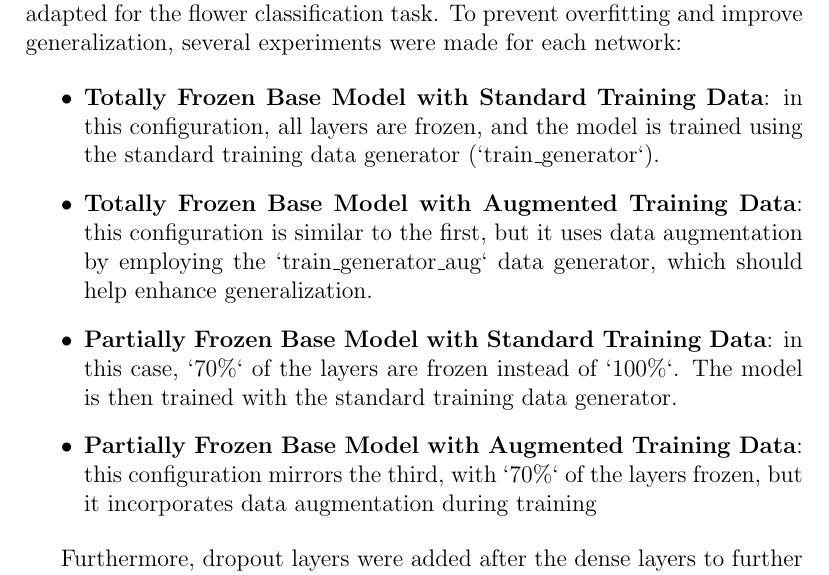
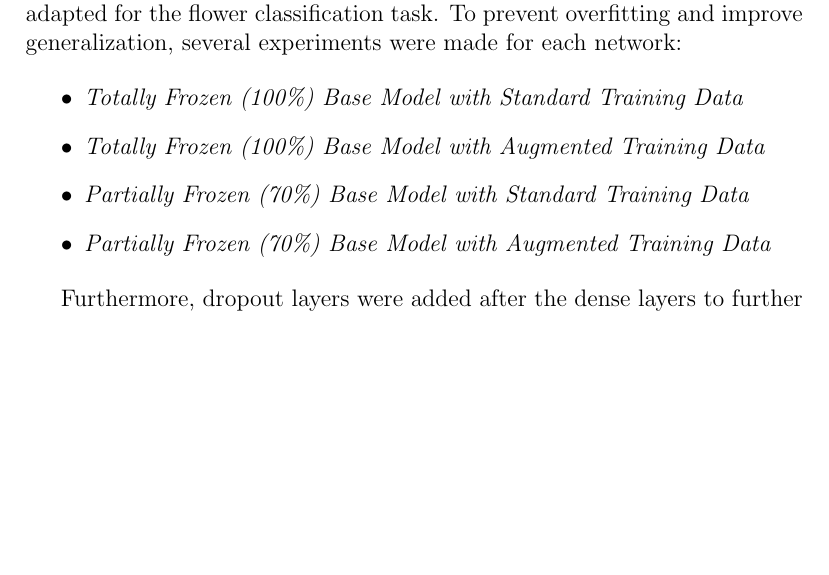
Before and after one commit to andreamoleri/Floranet, a LaTeX paper (Report/Floranet.tex): part of page 9 of 15, cut so that both start at the same text, the shorter picture padded with empty space. Compiled offline with pdfLaTeX.

Commit message:
Improved Floranet.tex

```diff
--- a/Report/Floranet.tex
+++ b/Report/Floranet.tex
@@ -281,10 +281,10 @@ datasets such as ImageNet. In this project, each architecture was initialized wi
 the flower classification task. To prevent overfitting and improve generalization, several experiments were made for each network:
 
 \begin{itemize}
-    \item \textbf{Totally Frozen Base Model with Standard Training Data}: in this configuration, all layers are frozen, and the model is trained using the standard training data generator (`train\_generator`).
-    \item \textbf{Totally Frozen Base Model with Augmented Training Data}: this configuration is similar to the first, but it uses data augmentation by employing the `train\_generator\_aug` data generator, which should help enhance generalization.
-    \item \textbf{Partially Frozen Base Model with Standard Training Data}: in this case, `70\%` of the layers are frozen instead of `100\%`. The model is then trained with the standard training data generator.
-    \item \textbf{Partially Frozen Base Model with Augmented Training Data}: this configuration mirrors the third, with `70\%` of the layers frozen, but it incorporates data augmentation during training
+    \item \textit{Totally Frozen (100\%) Base Model with Standard Training Data}
+    \item \textit{Totally Frozen (100\%) Base Model with Augmented Training Data}
+    \item \textit{Partially Frozen (70\%) Base Model with Standard Training Data}
+    \item \textit{Partially Frozen (70\%) Base Model with Augmented Training Data}
 \end{itemize}
 
 Furthermore, dropout layers were added after the dense layers to further mitigate overfitting and improve model
```
Also changed, not shown: Report/Floranet.tex (2 more changed lines).
